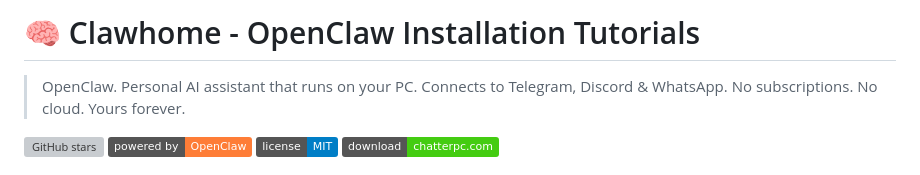
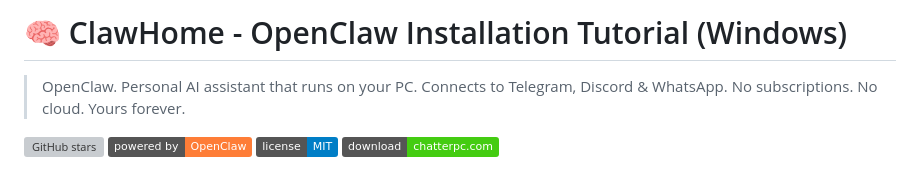
Before and after one commit to keugenek/clawhome, a Markdown page: README.md, the part around the change. Rendered like a GitHub page; badges without logos; grey boxes are pictures that could not be loaded.

Commit message:
Update README title for clarity and consistency

```diff
--- a/README.md
+++ b/README.md
@@ -1,4 +1,4 @@
-# 🧠 Clawhome - OpenClaw Installation Tutorials
+# 🧠 ClawHome - OpenClaw Installation Tutorial (Windows)
 
 > OpenClaw. Personal AI assistant that runs on your PC. Connects to Telegram, Discord & WhatsApp. No subscriptions. No cloud. Yours forever.
 
```
